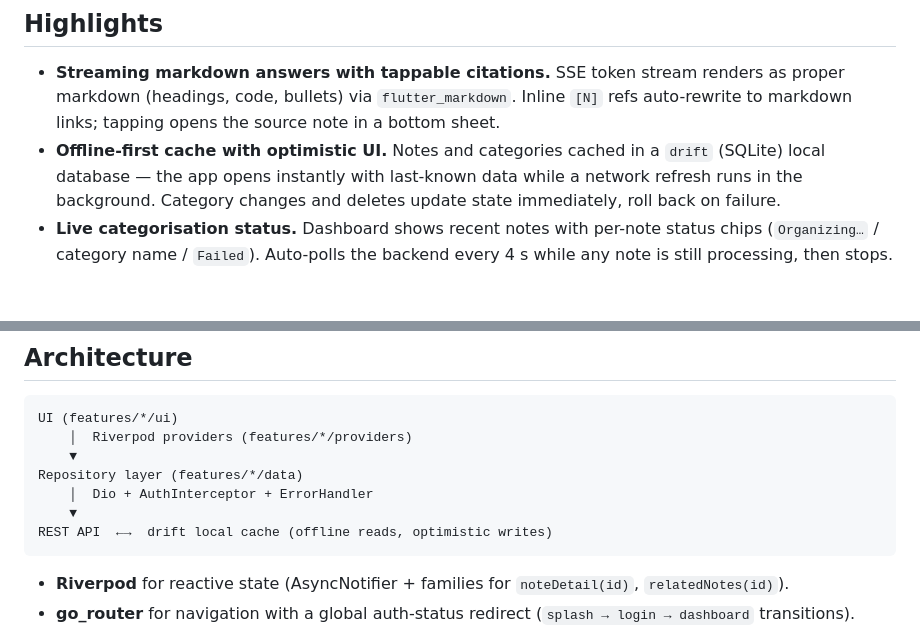
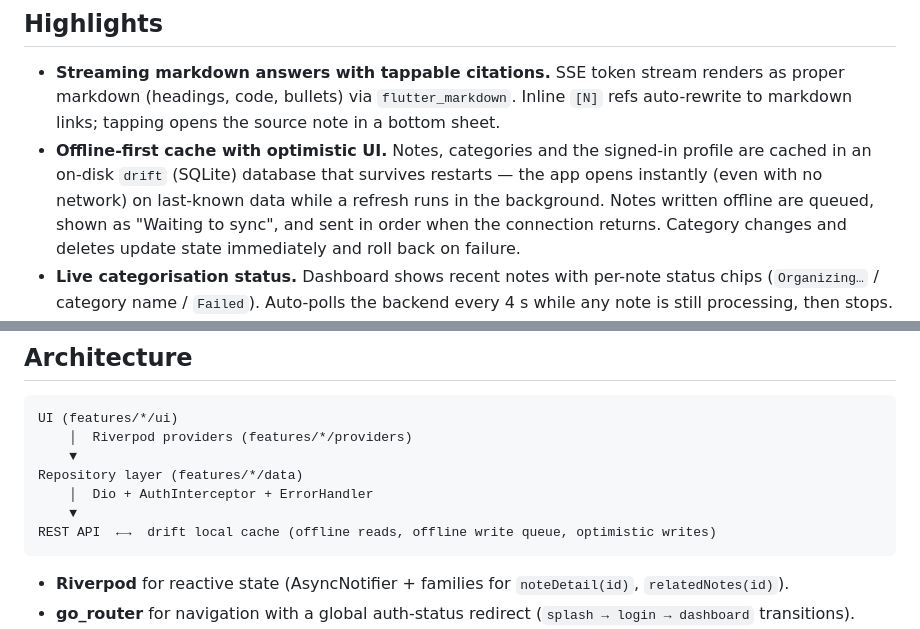
Before and after one commit to Awaneee/knowledgevault-frontend, a Markdown page: README.md, 2 parts joined by grey strips. Rendered like a GitHub page; blank space fills up the shorter version.

Commit message:
docs: describe the persistent cache and offline write queue

````diff
--- a/README.md
+++ b/README.md
@@ -11,7 +11,7 @@
 ## Highlights
 
 - **Streaming markdown answers with tappable citations.** SSE token stream renders as proper markdown (headings, code, bullets) via `flutter_markdown`. Inline `[N]` refs auto-rewrite to markdown links; tapping opens the source note in a bottom sheet.
-- **Offline-first cache with optimistic UI.** Notes and categories cached in a `drift` (SQLite) local database — the app opens instantly with last-known data while a network refresh runs in the background. Category changes and deletes update state immediately, roll back on failure.
+- **Offline-first cache with optimistic UI.** Notes, categories and the signed-in profile are cached in an on-disk `drift` (SQLite) database that survives restarts — the app opens instantly (even with no network) on last-known data while a refresh runs in the background. Notes written offline are queued, shown as "Waiting to sync", and sent in order when the connection returns. Category changes and deletes update state immediately and roll back on failure.
 - **Live categorisation status.** Dashboard shows recent notes with per-note status chips (`Organizing…` / category name / `Failed`). Auto-polls the backend every 4 s while any note is still processing, then stops.
 - **Manual category override.** Long-press or tap the category row on a note to open a searchable picker; typing a novel name reveals a **Create "…"** button. Every override is sent to the backend and logged as classifier feedback.
 - **Full auth flow.** Register → login → JWT-secured requests via a Dio interceptor. Forgot-password uses a 6-digit code emailed by the backend, entered in-app, no deep-linking required.
@@ -42,7 +42,7 @@ UI (features/*/ui)
 Repository layer (features/*/data)
     │  Dio + AuthInterceptor + ErrorHandler
     ▼
-REST API  ←→  drift local cache (offline reads, optimistic writes)
+REST API  ←→  drift local cache (offline reads, offline write queue, optimistic writes)
 ```
 
 - **Riverpod** for reactive state (AsyncNotifier + families for `noteDetail(id)`, `relatedNotes(id)`).
````
